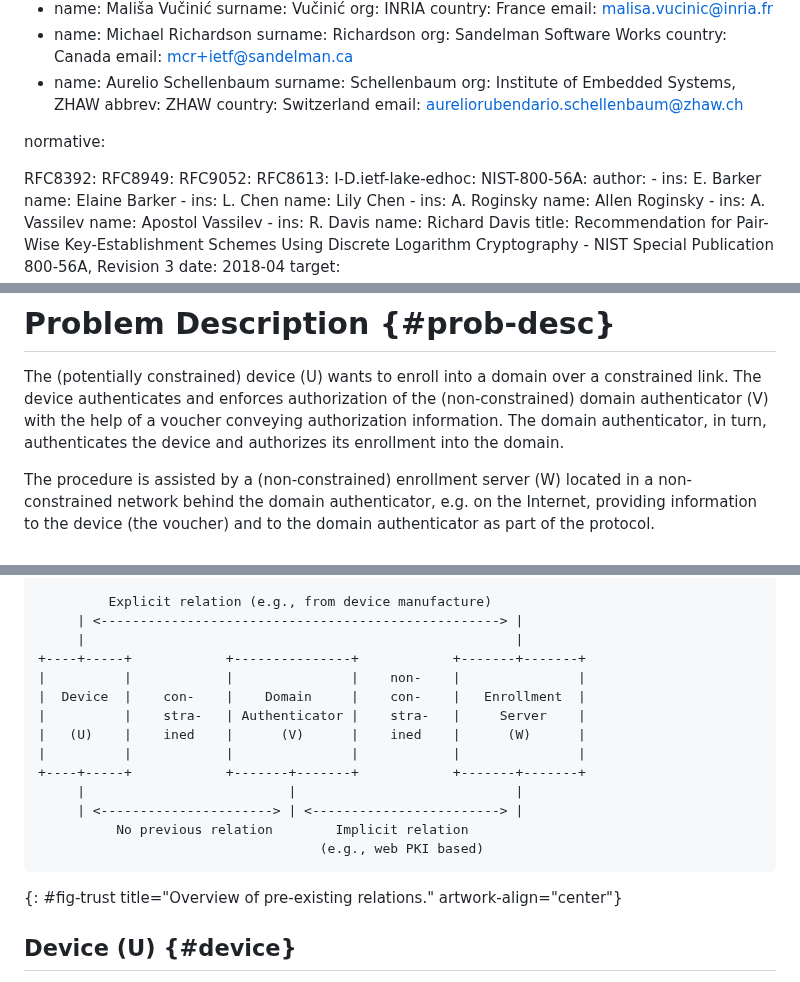
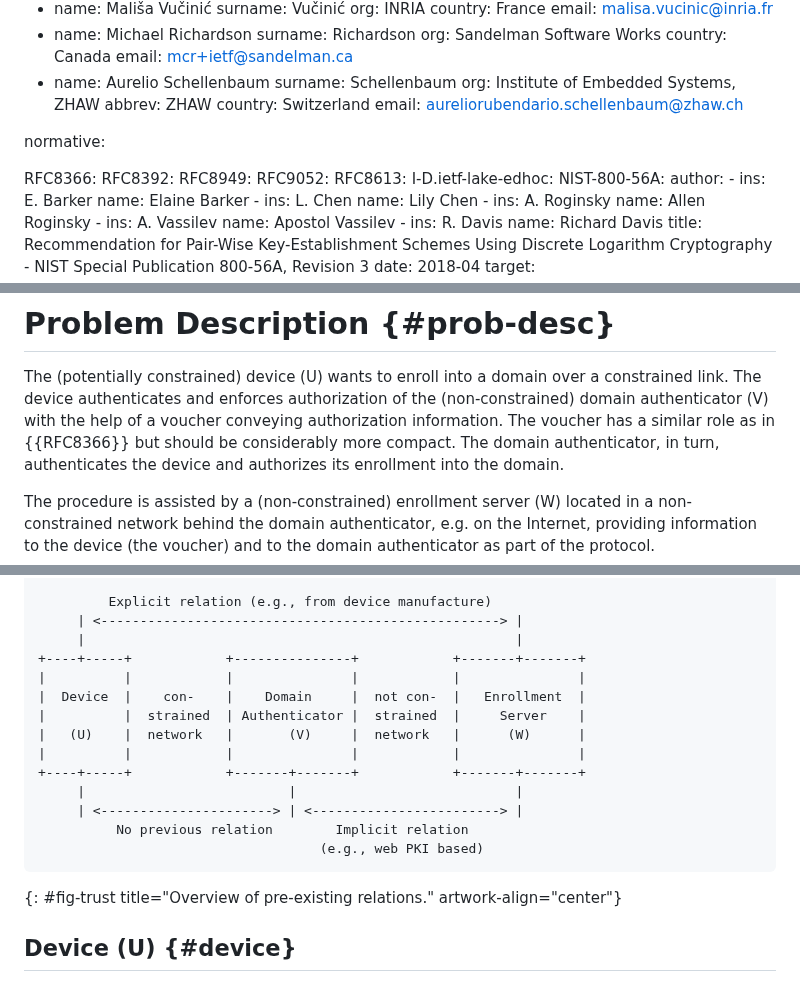
Before and after one commit to lake-wg/authz, a Markdown page: draft-selander-lake-authz.md, 3 parts joined by grey strips. GitHub-like rendering.

Commit message:
Michaels comments

```diff
--- a/draft-selander-lake-authz.md
+++ b/draft-selander-lake-authz.md
@@ -47,6 +47,7 @@ author:
 
 normative:
 
+  RFC8366:
   RFC8392:
   RFC8949:
   RFC9052:
@@ -137,6 +138,7 @@ Appendix C.1 of {{I-D.ietf-lake-edhoc}} contains some basic info about CBOR.
 
 The (potentially constrained) device (U) wants to enroll into a domain over a constrained link.
 The device authenticates and enforces authorization of the (non-constrained) domain authenticator (V) with the help of a voucher conveying authorization information.
+The voucher has a similar role as in {{RFC8366}} but should be considerably more compact.
 The domain authenticator, in turn, authenticates the device and authorizes its enrollment into the domain.
 
 The procedure is assisted by a (non-constrained) enrollment server (W) located in a non-constrained network behind the domain authenticator, e.g. on the Internet, providing information to the device (the voucher) and to the domain authenticator as part of the protocol.
@@ -180,10 +182,10 @@ Each of the three parties have protected communication with the other two during
      | <---------------------------------------------------> |
      |                                                       |
 +----+-----+            +---------------+            +-------+-------+
-|          |            |               |    non-    |               |
-|  Device  |    con-    |    Domain     |    con-    |   Enrollment  |
-|          |    stra-   | Authenticator |    stra-   |     Server    |
-|   (U)    |    ined    |      (V)      |    ined    |      (W)      |
+|          |            |               |            |               |
+|  Device  |    con-    |    Domain     |  not con-  |   Enrollment  |
+|          |  strained  | Authenticator |  strained  |     Server    |
+|   (U)    |  network   |       (V)     |  network   |      (W)      |
 |          |            |               |            |               |
 +----+-----+            +-------+-------+            +-------+-------+
      |                          |                            |
@@ -192,7 +194,6 @@ Each of the three parties have protected communication with the other two during
                                     (e.g., web PKI based)
 ~~~~~~~~~~~
 {: #fig-trust title="Overview of pre-existing relations." artwork-align="center"}
-
 
 
 ## Device (U) {#device}
```
